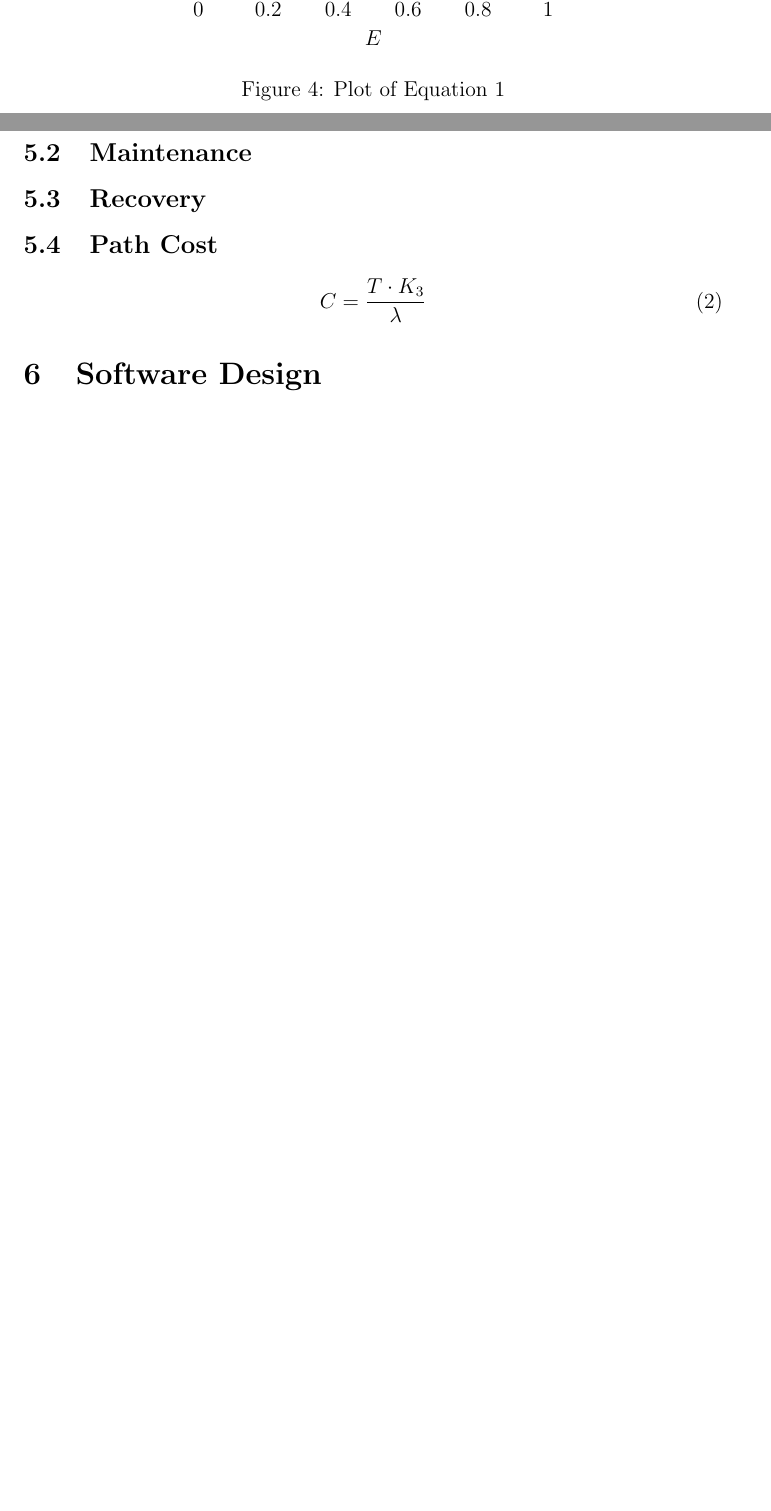
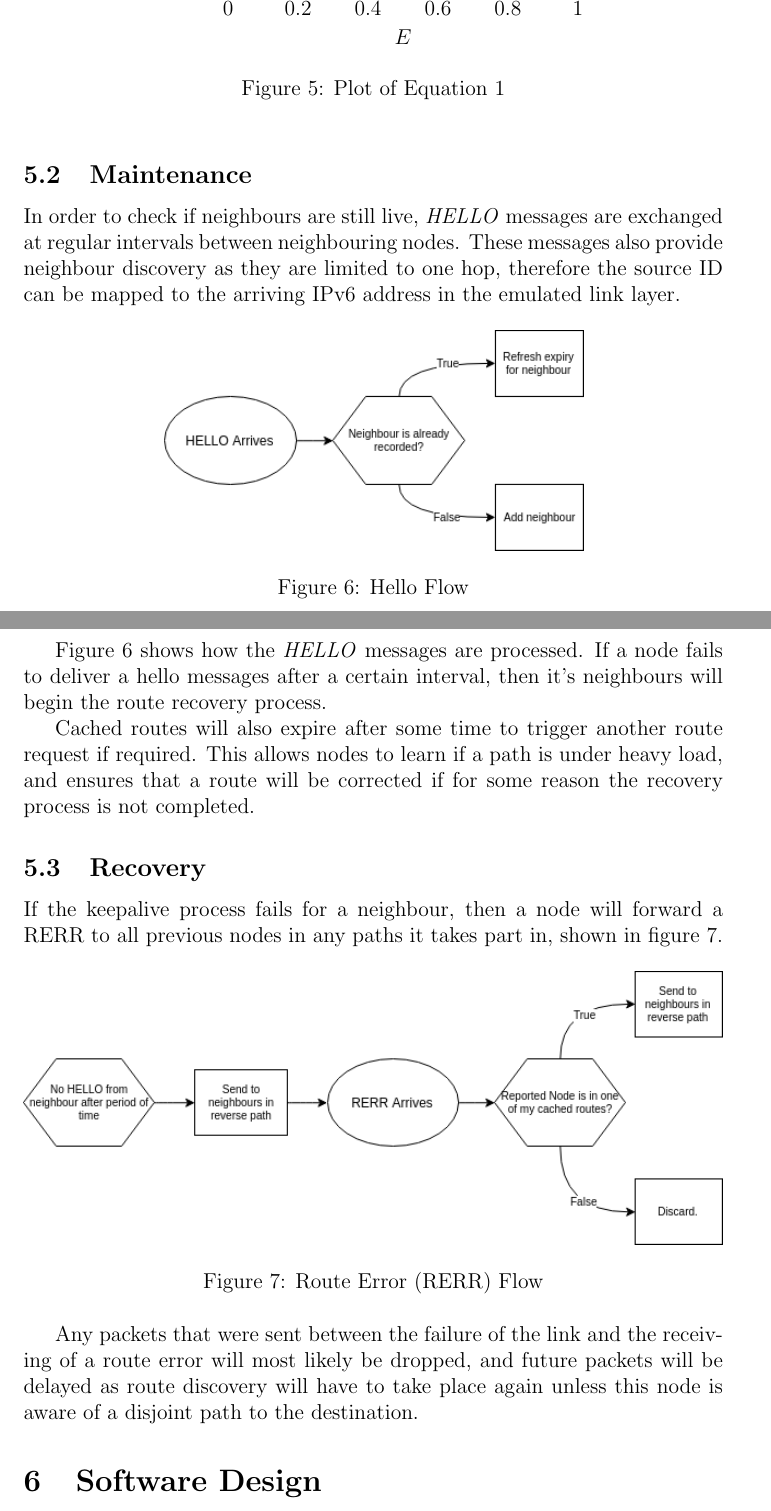
Before and after one commit to TheDuckGoesQuark/UCIOT, a LaTeX document (report/report.tex): two parts of pages 11 and 12 of 15 before the commit and two parts of pages 12 and 13 of 17 after it, joined at a grey line, cut so that both start at the same text, the shorter picture padded with empty space. The pictures show the PDF file report/report.pdf that the author committed with the source.

Commit message:
First draft of protocol section with images

```diff
--- a/report/report.tex
+++ b/report/report.tex
@@ -254,3 +268,4 @@ The effect of decreasing $E$ was chosen so that the value of $\lambda$ would be
 
 \begin{figure}[!h]
 	\centering
+	\begin{tikzpicture}
@@ -266,11 +283,35 @@ The effect of decreasing $E$ was chosen so that the value of $\lambda$ would be
+				\node at (0.5,0.5){\usebox\backbox};
+			\end{pgfonlayer}
+			% filling
 		\end{axis}
-	\end{tikzpicture}
-	\caption{Plot of Equation \ref{eq:lambda}}
+	   \end{tikzpicture}\caption{Plot of Equation \ref{eq:lambda}}
 	\label{fig:lambda}
 \end{figure}
 
+\subsection{Maintenance}
 
-\subsection{Maintenance}
+In order to check if neighbours are still live, \emph{HELLO} messages are exchanged at regular intervals between neighbouring nodes. These messages also provide neighbour discovery as they are limited to one hop, therefore the source ID can be mapped to the arriving IPv6 address in the emulated link layer.
+
+\begin{figure}[!h]
+	\centering
+	\includegraphics[width=0.6\linewidth]{images/helloflow}
+	\caption{Hello Flow}
+	\label{fig:helloflow}
+\end{figure}
+
+Figure \ref{fig:helloflow} shows how the \emph{HELLO} messages are processed. If a node fails to deliver a hello messages after a certain interval, then it's neighbours will begin the route recovery process.
+
+Cached routes will also expire after some time to trigger another route request if required. This allows nodes to learn if a path is under heavy load, and ensures that a route will be corrected if for some reason the recovery process is not completed.
 
 \subsection{Recovery}
 
+If the keepalive process fails for a neighbour, then a node will forward a RERR to all previous nodes in any paths it takes part in, shown in figure \ref{fig:rerrflow}.
+
+\begin{figure}[!h]
+	\centering
+	\includegraphics[width=\linewidth]{images/rerrflow}
+	\caption{Route Error (RERR) Flow}
+	\label{fig:rerrflow}
+\end{figure}
+
+Any packets that were sent between the failure of the link and the receiving of a route error will most likely be dropped, and future packets will be delayed as route discovery will have to take place again unless this node is aware of a disjoint path to the destination.
```
Also changed, not shown: report/images/helloflow.png, report/images/mcast.png (added), report/images/rerrflow.png, report/report.pdf, report/report.tex (44 more changed lines). Lines whose indentation alone changed are shown as unchanged.
